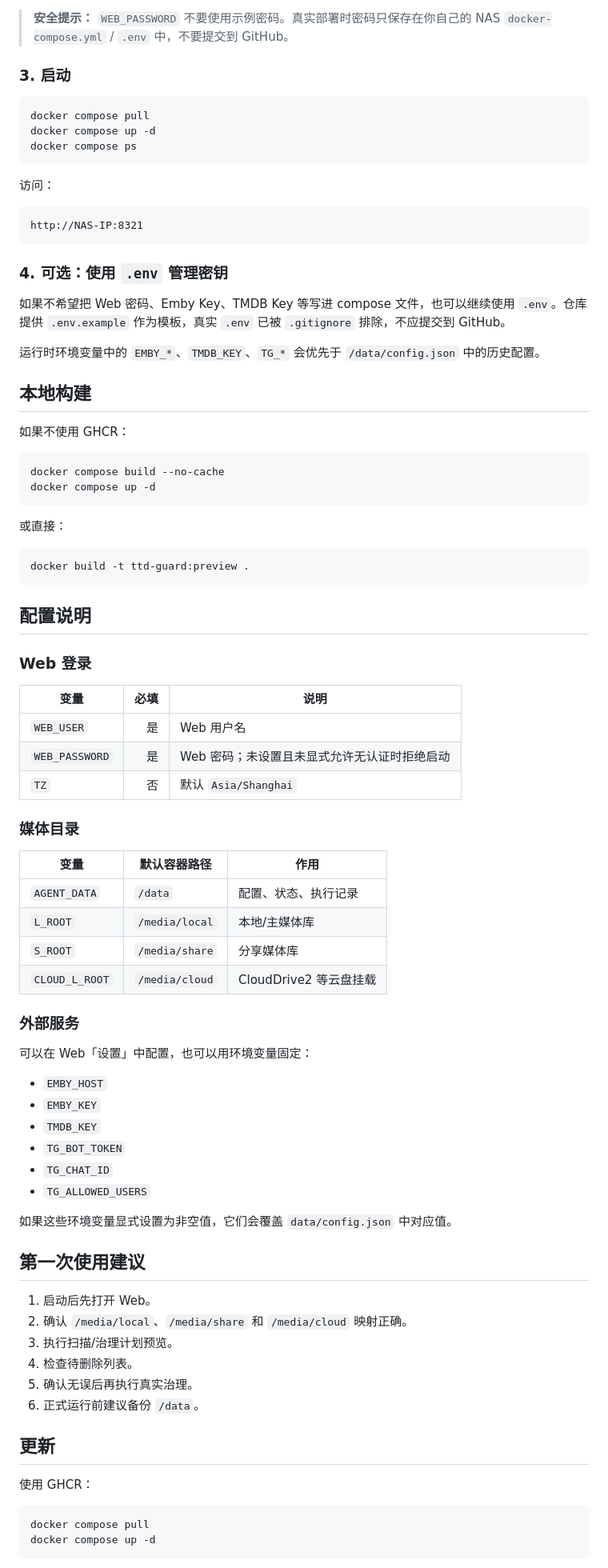
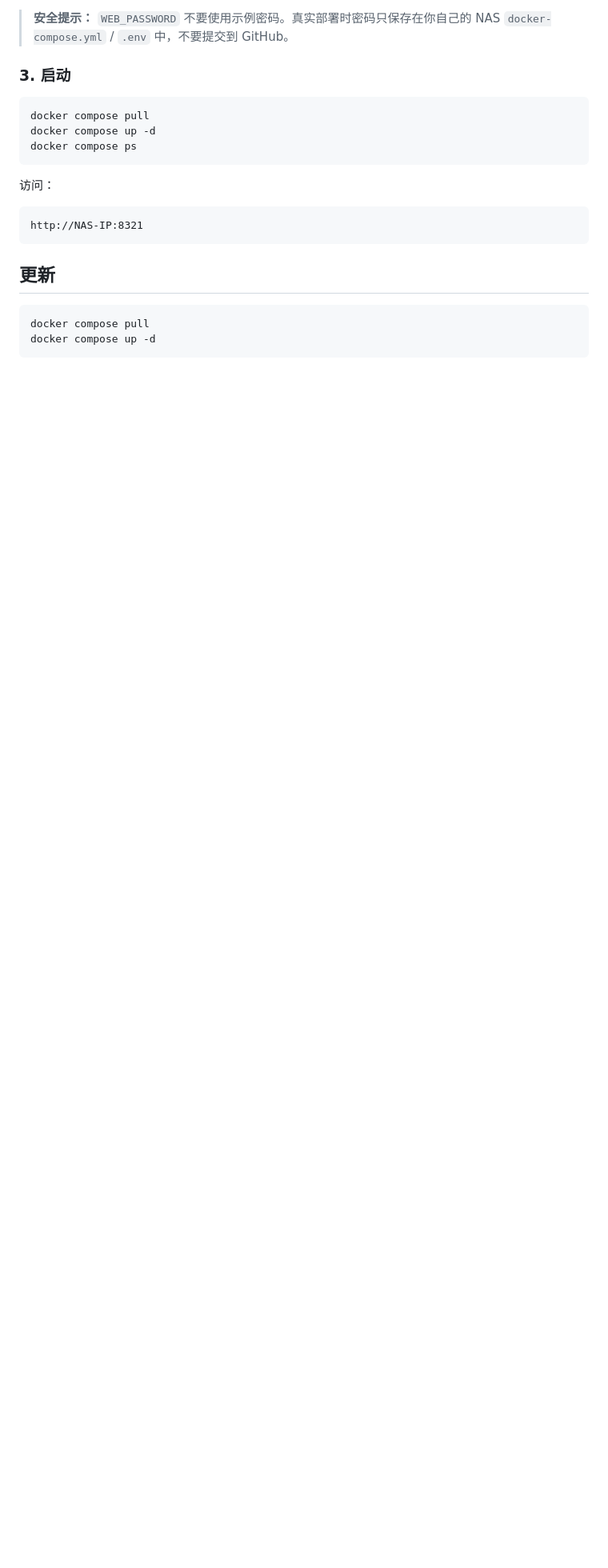
Before and after one commit to xcgtb/tdd-guard, a Markdown page: README.md, the part around one of its changes. Shown at 80% size. GitHub-like rendering; blank space fills up the shorter version.

Commit message:
docs: update README content

````diff
--- a/README.md
+++ b/README.md
@@ -92,71 +96,7 @@ docker compose ps
 http://NAS-IP:8321
 ```
 
-### 4. 可选：使用 `.env` 管理密钥
-
-如果不希望把 Web 密码、Emby Key、TMDB Key 等写进 compose 文件，也可以继续使用 `.env`。仓库提供 `.env.example` 作为模板，真实 `.env` 已被 `.gitignore` 排除，不应提交到 GitHub。
-
-运行时环境变量中的 `EMBY_*`、`TMDB_KEY`、`TG_*` 会优先于 `/data/config.json` 中的历史配置。
-
-## 本地构建
-
-如果不使用 GHCR：
-
-```bash
-docker compose build --no-cache
-docker compose up -d
-```
-
-或直接：
-
-```bash
-docker build -t ttd-guard:preview .
-```
-
-## 配置说明
-
-### Web 登录
-
-| 变量 | 必填 | 说明 |
-|---|---:|---|
-| `WEB_USER` | 是 | Web 用户名 |
-| `WEB_PASSWORD` | 是 | Web 密码；未设置且未显式允许无认证时拒绝启动 |
-| `TZ` | 否 | 默认 `Asia/Shanghai` |
-
-### 媒体目录
-
-| 变量 | 默认容器路径 | 作用 |
-|---|---|---|
-| `AGENT_DATA` | `/data` | 配置、状态、执行记录 |
-| `L_ROOT` | `/media/local` | 本地/主媒体库 |
-| `S_ROOT` | `/media/share` | 分享媒体库 |
-| `CLOUD_L_ROOT` | `/media/cloud` | CloudDrive2 等云盘挂载 |
-
-### 外部服务
-
-可以在 Web「设置」中配置，也可以用环境变量固定：
-
-- `EMBY_HOST`
-- `EMBY_KEY`
-- `TMDB_KEY`
-- `TG_BOT_TOKEN`
-- `TG_CHAT_ID`
-- `TG_ALLOWED_USERS`
-
-如果这些环境变量显式设置为非空值，它们会覆盖 `data/config.json` 中对应值。
-
-## 第一次使用建议
-
-1. 启动后先打开 Web。
-2. 确认 `/media/local`、`/media/share` 和 `/media/cloud` 映射正确。
-3. 执行扫描/治理计划预览。
-4. 检查待删除列表。
-5. 确认无误后再执行真实治理。
-6. 正式运行前建议备份 `/data`。
-
 ## 更新
-
-使用 GHCR：
 
 ```bash
 docker compose pull
````
Also changed, not shown: other parts of README.md (+7 -34 lines).
